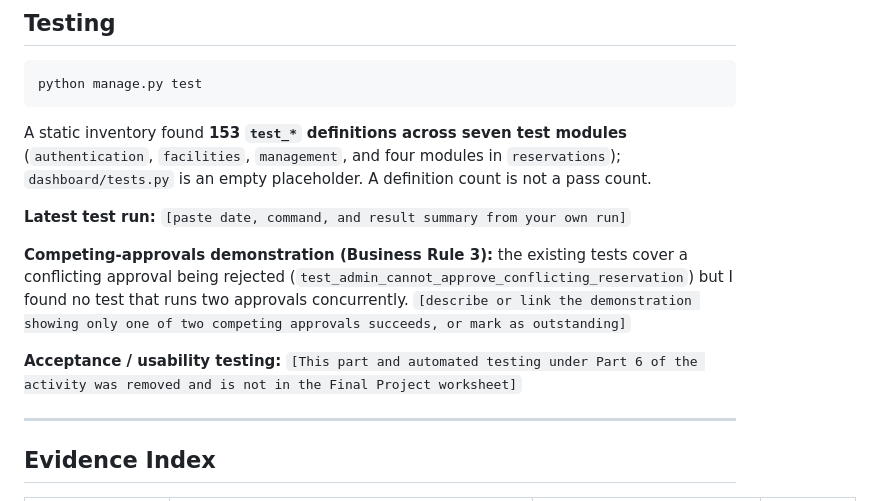
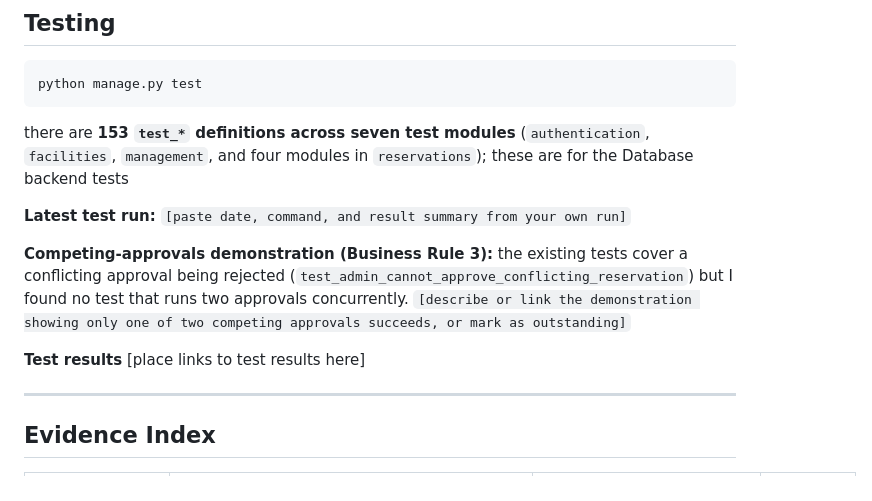
Before and after one commit to M31ZY00/IT401W-Campus-Facility-Reservation, a Markdown page: README.md, the part around the change. Rendered like a GitHub page.

Commit message:
docs: update testing section in README.md for clarity and accuracy

````diff
--- a/README.md
+++ b/README.md
@@ -502,13 +502,14 @@ The diagrams describe the systems' entity relations, workflows and architecture.
 python manage.py test
 ```
 
-A static inventory found **153 `test_*` definitions across seven test modules** (`authentication`, `facilities`, `management`, and four modules in `reservations`); `dashboard/tests.py` is an empty placeholder. A definition count is not a pass count.
+there are **153 `test_*` definitions across seven test modules** (`authentication`, `facilities`, `management`, and four modules in `reservations`); these are for the Database backend tests
 
 **Latest test run:** `[paste date, command, and result summary from your own run]`
 
 **Competing-approvals demonstration (Business Rule 3):** the existing tests cover a conflicting approval being rejected (`test_admin_cannot_approve_conflicting_reservation`) but I found no test that runs two approvals concurrently. `[describe or link the demonstration showing only one of two competing approvals succeeds, or mark as outstanding]`
 
-**Acceptance / usability testing:** `[This part and automated testing under Part 6 of the activity was removed and is not in the Final Project worksheet]`
+**Test results**
+[place links to test results here]
 
 ---
 
````
